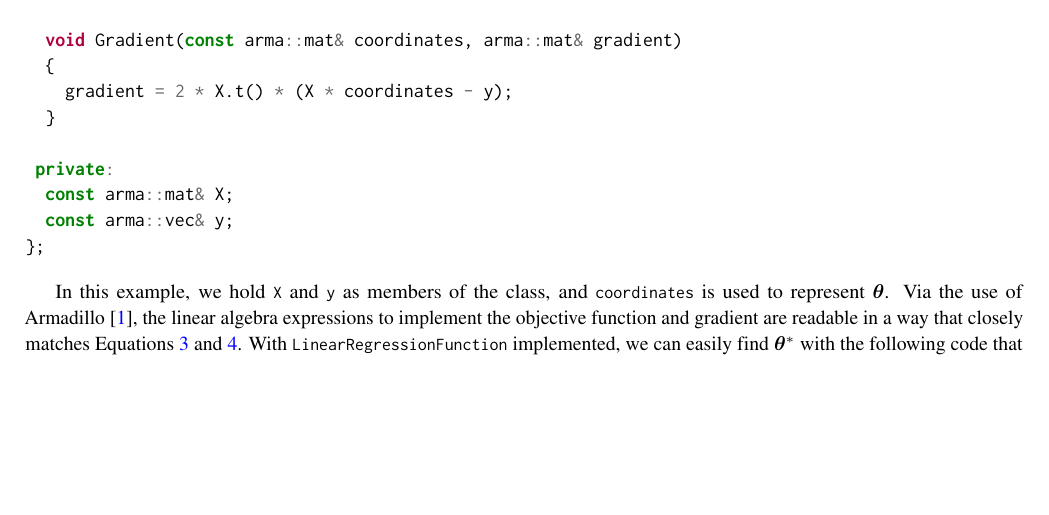
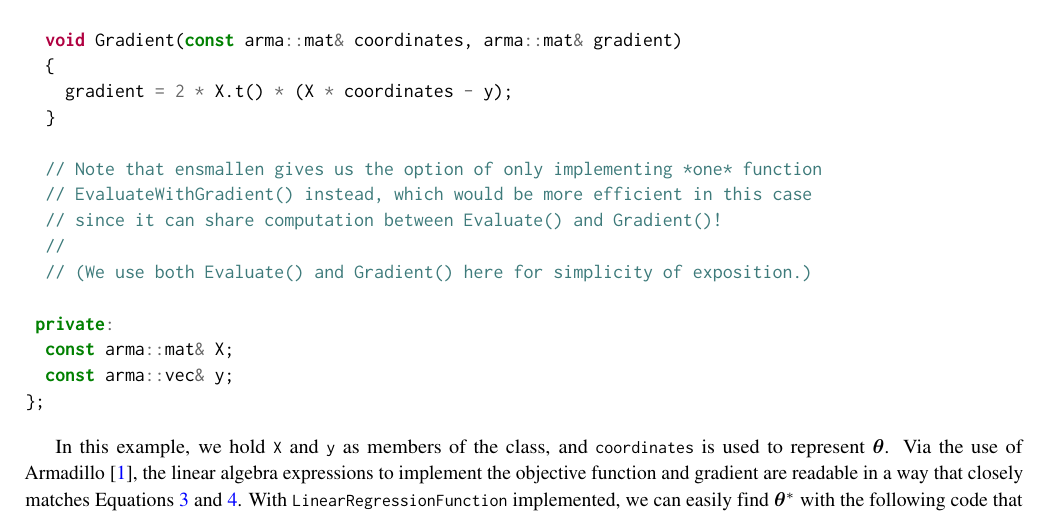
Before and after one commit to rcurtin/ensmallen_tr, a LaTeX document (paper.tex, which reads sections/api.tex): part of page 4 of 11, cut so that both start at the same text, the shorter picture padded with empty space. Compiled offline with pdfLaTeX.

Commit message:
Mention that we can use just one EvaluateWithGradient() method.

```diff
--- a/sections/api.tex
+++ b/sections/api.tex
@@ -174,6 +174,12 @@ class LinearRegressionFunction
     gradient = 2 * X.t() * (X * coordinates - y);
   }
 
+  // Note that ensmallen gives us the option of only implementing *one* function
+  // EvaluateWithGradient() instead, which would be more efficient in this case
+  // since it can share computation between Evaluate() and Gradient()!
+  //
+  // (We use both Evaluate() and Gradient() here for simplicity of exposition.)
+
  private:
   const arma::mat& X;
   const arma::vec& y;
```
